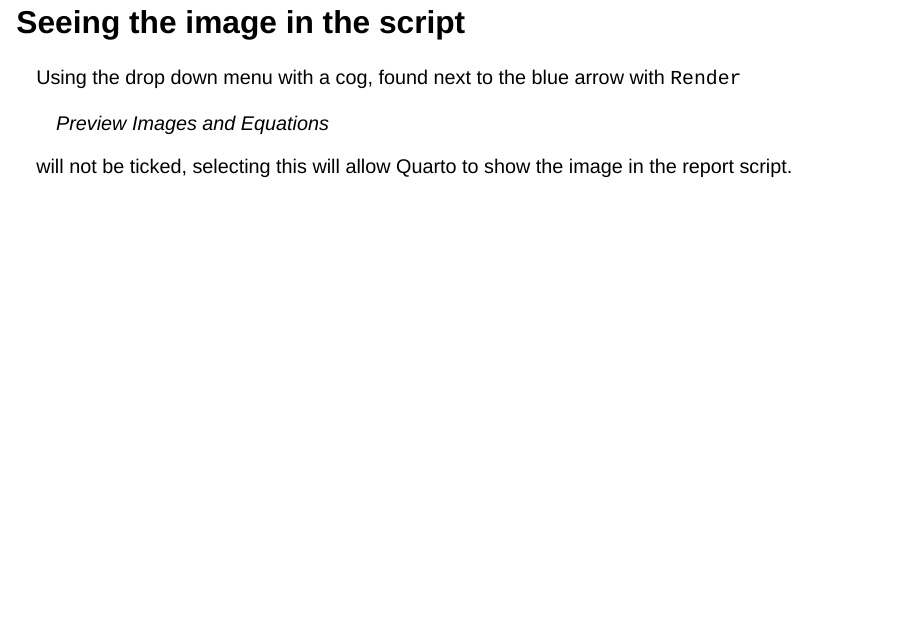
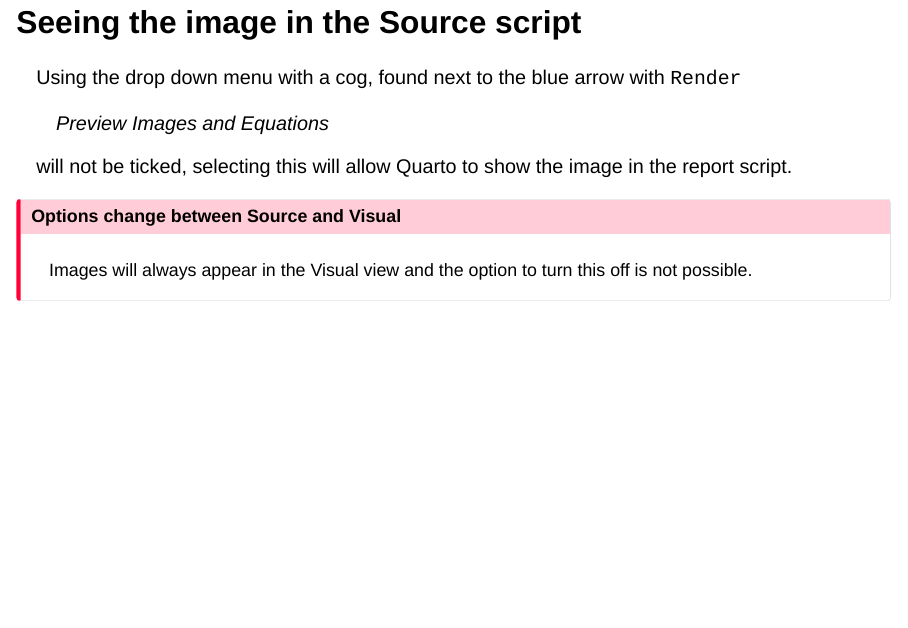
Before and after one commit to nhs-r-community/intro-quarto, a Quarto document (session-images.qmd): page 8 of 22. Rendered offline with R 4.5, knitr and Pandoc in place of Quarto, with nearby package versions; drawn as Slidy slides in place of the format the file asks for; some code elsewhere in the file could not run offline.

Commit message:
Clarified options for Source versus Visual

````diff
--- a/session-images.qmd
+++ b/session-images.qmd
@@ -121,13 +121,19 @@ countdown::countdown(minutes = 5,
                      font_size = "2em")
 ```
 
-## Seeing the image in the script
+## Seeing the image in the Source script
 
 Using the drop down menu with a cog, found next to the blue arrow with `Render`
 
 > Preview Images and Equations
 
 will not be ticked, selecting this will allow Quarto to show the image in the report script.
+
+:::{.callout-important collapse=false appearance='default' icon=true}
+## Options change between Source and Visual
+Images will always appear in the Visual view and the option to turn this off is not possible.
+:::
+
 
 ## Alt text
 
````
